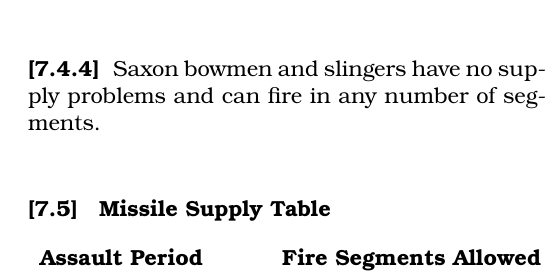
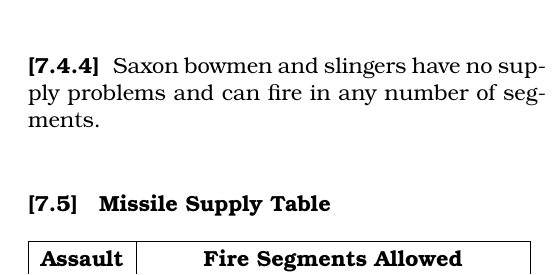
Before and after one commit to djberg96/Hastings-1066, a LaTeX document (main.tex, which reads missile_fire_combat.tex): part of one column of page 12 of 18, cut so that both start at the same text. Compiled offline with pdfLaTeX.

Commit message:
Update missile supply table.

```diff
--- a/missile_fire_combat.tex
+++ b/missile_fire_combat.tex
@@ -77,8 +77,9 @@ Because of the lack of Saxon bowmen and Norman spearmen, the opposing sides coul
 
 \subsection{Missile Supply Table}
 
-\begin{tabular}{ lcc }
-  \textbf{Assault Period} & \multicolumn{2}{c}{\textbf{Fire Segments Allowed}} \\
-  & Norman Bowmen & Saxon Jav/Sps \\
+\begin{tabular}{ |l|cc| }
+  \hline & & \\[-2.0ex]
+  \textbf{Assault} & \multicolumn{2}{c|}{\textbf{Fire Segments Allowed}} \\
+  \textbf{Period} & Norman Bowmen & Saxon Jav/Sps \\
   \hline & &\\ [-2.0ex]
   First & 6 & 4 \\
```
Also changed, not shown: missile_fire_combat.tex (3 more changed lines).
